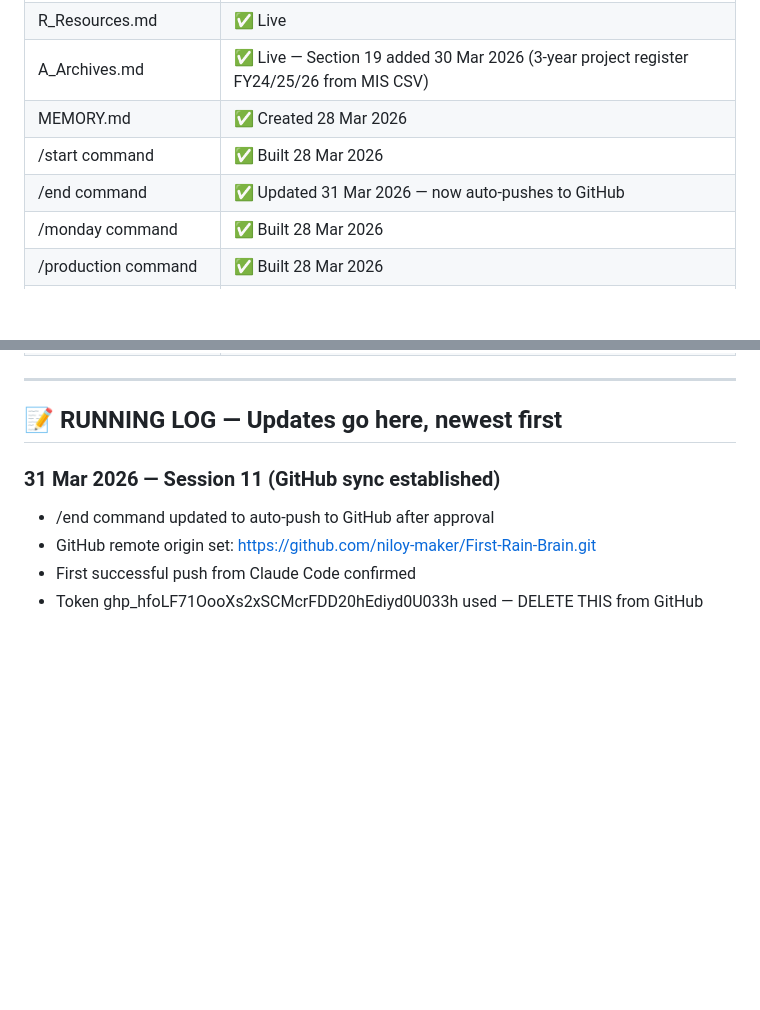
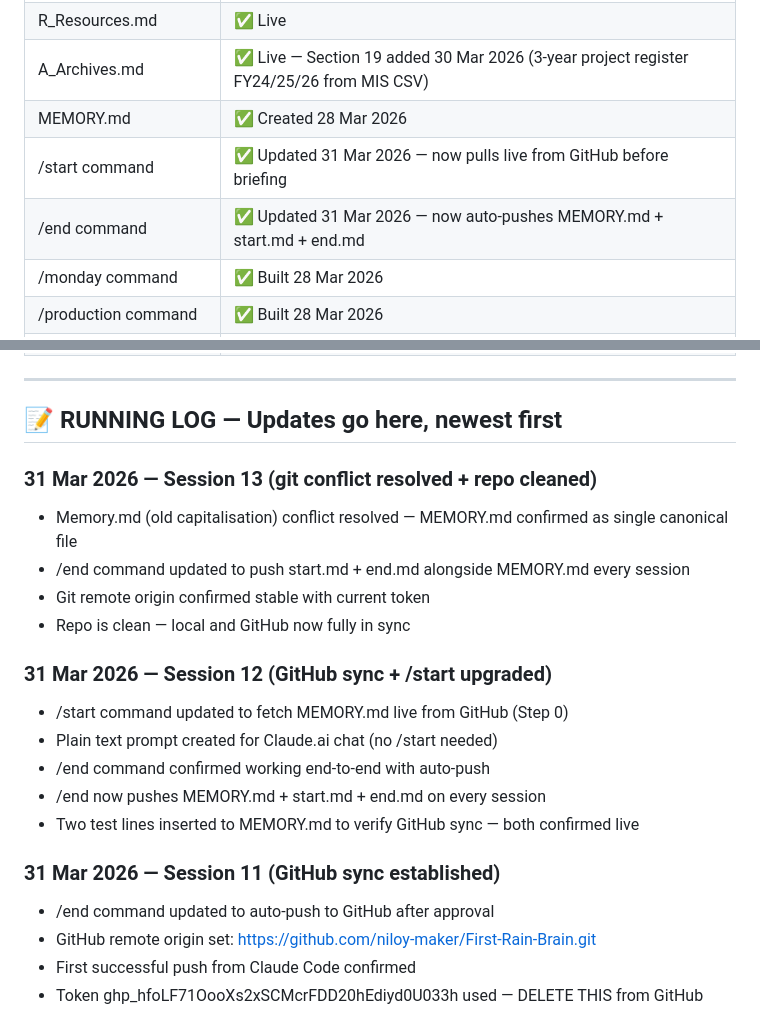
Before and after one commit to niloy-maker/First-Rain-Brain, a Markdown page: MEMORY.md, 2 parts joined by grey strips. Drawn GitHub-style; blank space fills up the shorter version.

Commit message:
Session update: memory saved 31 Mar 2026 — Sessions 12 & 13 restored
Co-Authored-By: Claude Sonnet 4.6 <noreply@anthropic.com>

```diff
--- a/MEMORY.md
+++ b/MEMORY.md
@@ -106,8 +106,8 @@
 | R_Resources.md | ✅ Live |
 | A_Archives.md | ✅ Live — Section 19 added 30 Mar 2026 (3-year project register FY24/25/26 from MIS CSV) |
 | MEMORY.md | ✅ Created 28 Mar 2026 |
-| /start command | ✅ Built 28 Mar 2026 |
-| /end command | ✅ Updated 31 Mar 2026 — now auto-pushes to GitHub |
+| /start command | ✅ Updated 31 Mar 2026 — now pulls live from GitHub before briefing |
+| /end command | ✅ Updated 31 Mar 2026 — now auto-pushes MEMORY.md + start.md + end.md |
 | /monday command | ✅ Built 28 Mar 2026 |
 | /production command | ✅ Built 28 Mar 2026 |
 | FY_end_31Mar2026.md | ✅ Created 29 Mar 2026 — run on 31 Mar |
@@ -122,6 +122,19 @@
 ---
 
 ## 📝 RUNNING LOG — Updates go here, newest first
+
+### 31 Mar 2026 — Session 13 (git conflict resolved + repo cleaned)
+- Memory.md (old capitalisation) conflict resolved — MEMORY.md confirmed as single canonical file
+- /end command updated to push start.md + end.md alongside MEMORY.md every session
+- Git remote origin confirmed stable with current token
+- Repo is clean — local and GitHub now fully in sync
+
+### 31 Mar 2026 — Session 12 (GitHub sync + /start upgraded)
+- /start command updated to fetch MEMORY.md live from GitHub (Step 0)
+- Plain text prompt created for Claude.ai chat (no /start needed)
+- /end command confirmed working end-to-end with auto-push
+- /end now pushes MEMORY.md + start.md + end.md on every session
+- Two test lines inserted to MEMORY.md to verify GitHub sync — both confirmed live
 
 ### 31 Mar 2026 — Session 11 (GitHub sync established)
 - /end command updated to auto-push to GitHub after approval
```
